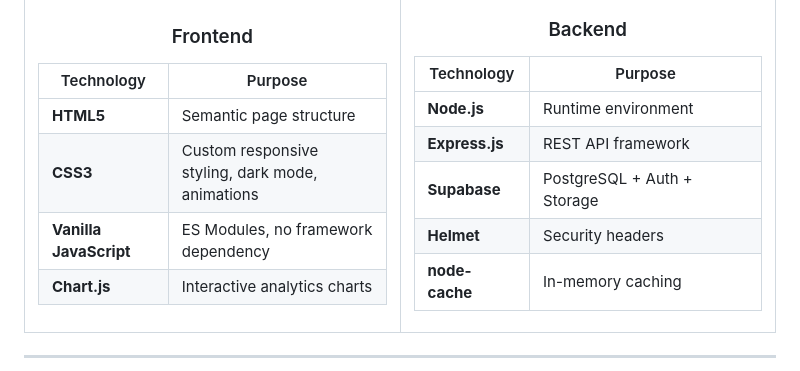
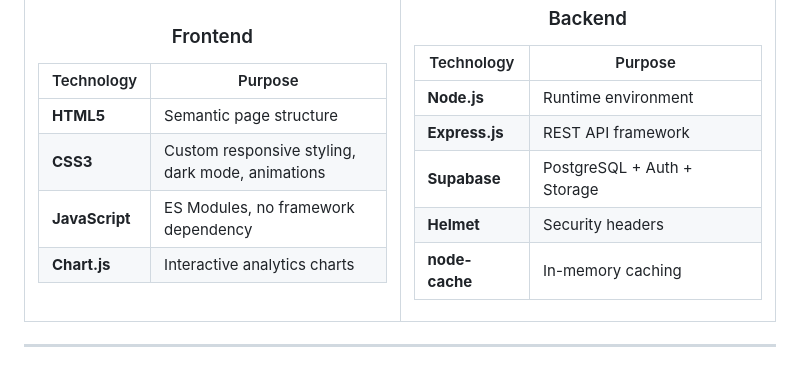
Before and after one commit to Santlaj/DigitalStudyCenter, a Markdown page: README.md, the part around the change. GitHub-like rendering.

```diff
--- a/README.md
+++ b/README.md
@@ -164,7 +164,7 @@ DigitalStudyCenter/
 |---|---|
 | **HTML5** | Semantic page structure |
 | **CSS3** | Custom responsive styling, dark mode, animations |
-| **Vanilla JavaScript** | ES Modules, no framework dependency |
+| **JavaScript** | ES Modules, no framework dependency |
 | **Chart.js** | Interactive analytics charts |
 
 </td>
```
